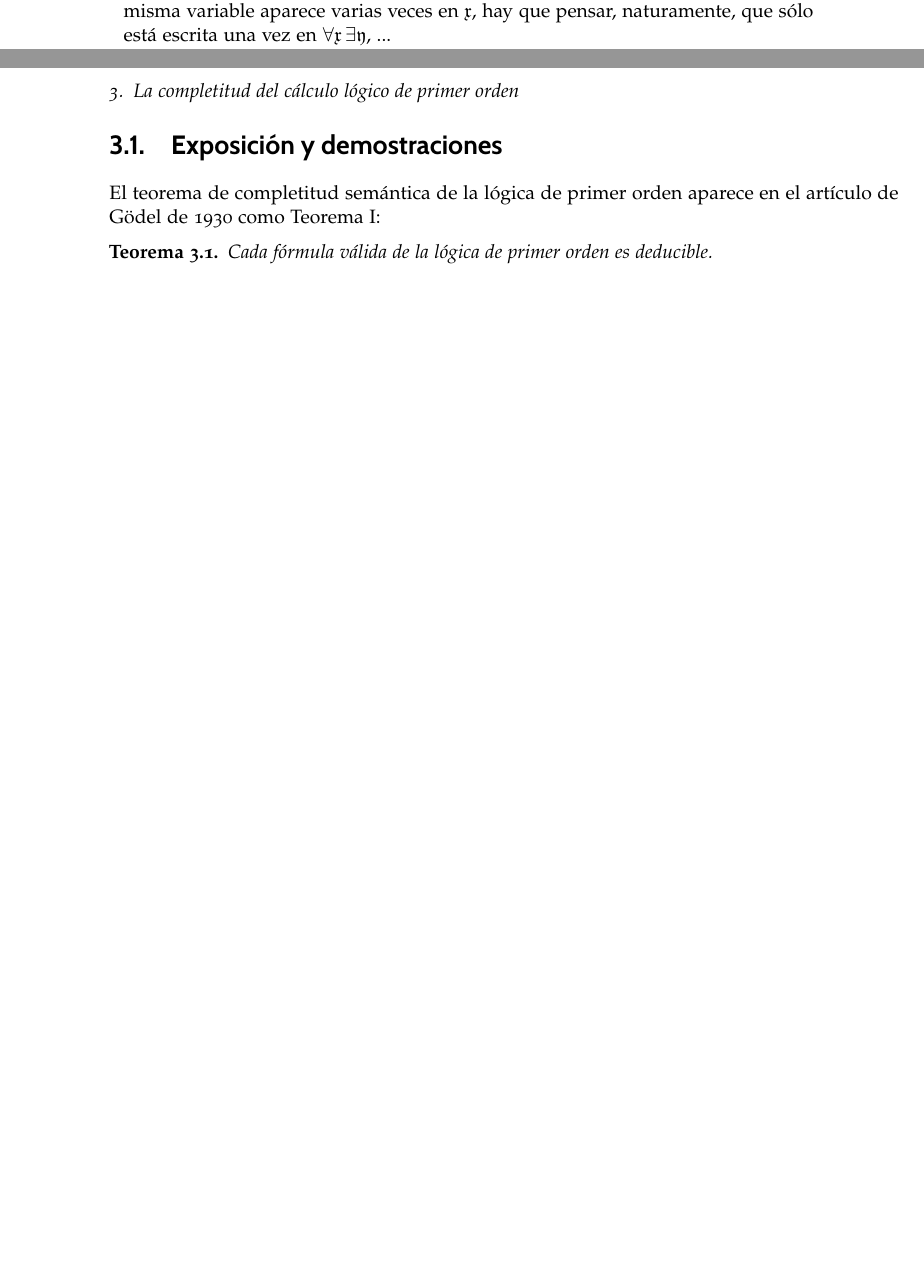
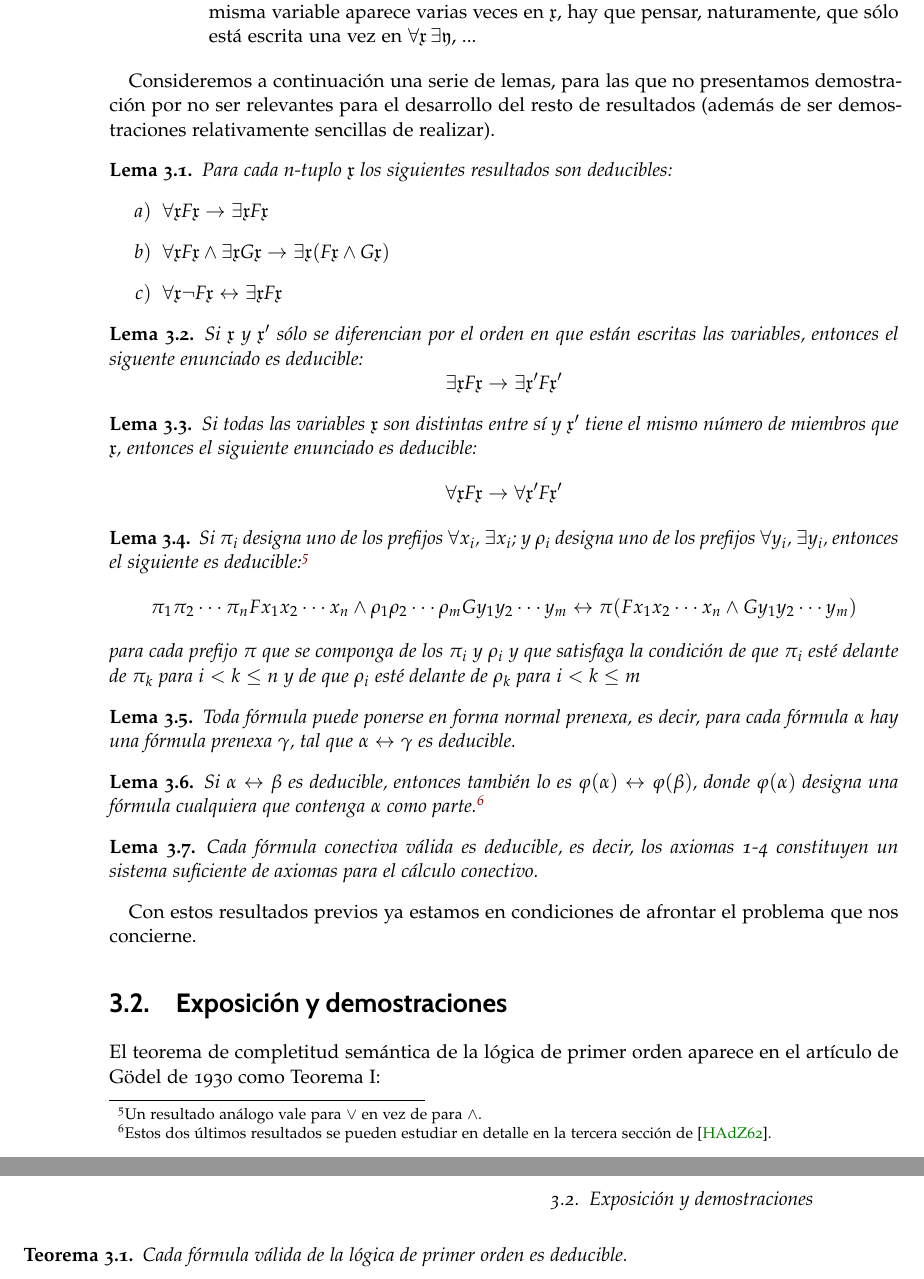
Before and after one commit to davidgc14/TFG, a LaTeX book (Latex-TFG/libro.tex, which reads Latex-TFG/capitulos/capitulo02.tex): two parts of pages 25 and 26 of 35 before the commit and two parts of pages 26 and 27 of 35 after it, joined at a grey line, cut so that both start at the same text, the shorter picture padded with empty space. Compiled offline with pdfLaTeX.

Commit message:
Añadidas definiciones previas y lemas

```diff
--- a/Latex-TFG/capitulos/capitulo02.tex
+++ b/Latex-TFG/capitulos/capitulo02.tex
@@ -48,6 +51,54 @@ Para las deducciones que van a proceder, también es conveniente establecer algu
                             en $\forall \mathfrak{x} \thinspace \exists \mathfrak{y},$ ...
             \end{itemize}
 \end{enumerate}
+
+Consideremos a continuación una serie de lemas, para las que no presentamos demostración por no ser relevantes para el desarrollo del resto de resultados
+(además de ser demostraciones relativamente sencillas de realizar).
+
+\begin{lema} \label{lem:lema-1}
+    Para cada n-tuplo $\mathfrak{x}$ los siguientes resultados son deducibles:
+    \begin{enumerate}
+        \item[$a)$] $ \forall \mathfrak{x} \text{F} \mathfrak{x} \rightarrow \exists \mathfrak{x} \text{F} \mathfrak{x}  $
+        \item[$b)$] $ \forall \mathfrak{x} \text{F} \mathfrak{x} \wedge \exists \mathfrak{x} \text{G} \mathfrak{x} \rightarrow \exists \mathfrak{x}
+                    (\text{F} \mathfrak{x} \wedge \text{G} \mathfrak{x}) $
+        \item[$c)$] $ \forall \mathfrak{x} \lnot \text{F} \mathfrak{x} \leftrightarrow \exists \mathfrak{x} \text{F} \mathfrak{x} $
+    \end{enumerate}
+\end{lema}
+
+\begin{lema} \label{lem:lema-2}
+    Si $\mathfrak{x}$ y $\mathfrak{x}'$ sólo se diferencian por el orden en que están escritas las variables, entonces el siguente enunciado es deducible:
+    $$\exists \mathfrak{x} \text{F} \mathfrak{x} \rightarrow \exists \mathfrak{x}' \text{F} \mathfrak{x}'$$
+\end{lema}
+
+\begin{lema} \label{lem:lema-3}
+    Si todas las variables $\mathfrak{x}$ son distintas entre sí y $\mathfrak{x}'$ tiene el mismo número de miembros que $\mathfrak{x}$, entonces el siguiente enunciado
+    es deducible:
+    $$\forall \mathfrak{x} \text{F} \mathfrak{x} \rightarrow \forall \mathfrak{x}' \text{F} \mathfrak{x}'$$
+\end{lema}
+
+\begin{lema} \label{lem:lema-4}
+    Si $\pi_i$ designa uno de los prefijos $\forall x_i$, $\exists x_i$; y $\rho_i$ designa uno de los prefijos $\forall y_i$, $\exists y_i$,
+    entonces el siguiente es deducible:\footnote{Un resultado análogo vale para $\vee$ en vez de para $\wedge$.}
+    $$ \pi_1 \pi_2 \cdots \pi_n Fx_1 x_2 \cdots x_n \wedge \rho_1 \rho_2 \cdots \rho_m G y_1 y_2 \cdots y_m \leftrightarrow \pi(Fx_1 x_2 \cdots x_n \wedge Gy_1 y_2 \cdots y_m ) $$
+    para cada prefijo $\pi$ que se componga de los $\pi_i$ y $\rho_i$ y que satisfaga la condición de que $\pi_i$ esté delante de $\pi_k$
+    para $i < k \leq n$ y de que $\rho_i$ esté delante de $\rho_k$ para $i < k \leq m$
+\end{lema}
+
+\begin{lema} \label{lem:lema-5}
+    Toda fórmula puede ponerse en forma normal prenexa, es decir, para cada fórmula $\alpha$ hay una fórmula prenexa $\gamma$, tal que $\alpha \leftrightarrow \gamma$ es deducible.
+\end{lema}
+
+\begin{lema} \label{lem:lema-6}
+    Si $\alpha \leftrightarrow \beta$ es deducible, entonces también lo es $\varphi(\alpha) \leftrightarrow \varphi(\beta)$,
+    donde $\varphi(\alpha)$ designa una fórmula cualquiera que contenga $\alpha$ como parte.\footnote{Estos dos últimos resultados se pueden estudiar
+    en detalle en la tercera sección de \cite{hilbert1962elementos}.}
+\end{lema}
+
+\begin{lema} \label{lem:lema-7}
+    Cada fórmula conectiva válida es deducible, es decir, los axiomas 1-4 constituyen un sistema suficiente de axiomas para el cálculo conectivo.
+\end{lema}
+
+Con estos resultados previos ya estamos en condiciones de afrontar el problema que nos concierne.
 
 
 %%%%%%%%%%%%%%%%%%%%%%%%%%%%%%%%%%%%%
```
Also changed, not shown: Latex-TFG/libro.bbl, Latex-TFG/libro.pdf, Latex-TFG/capitulos/capitulo02.tex (5 more changed lines), 8 other files.
